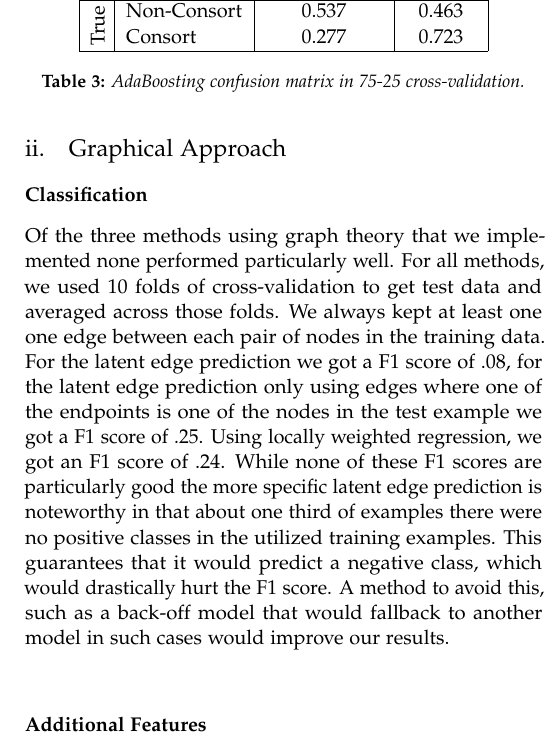
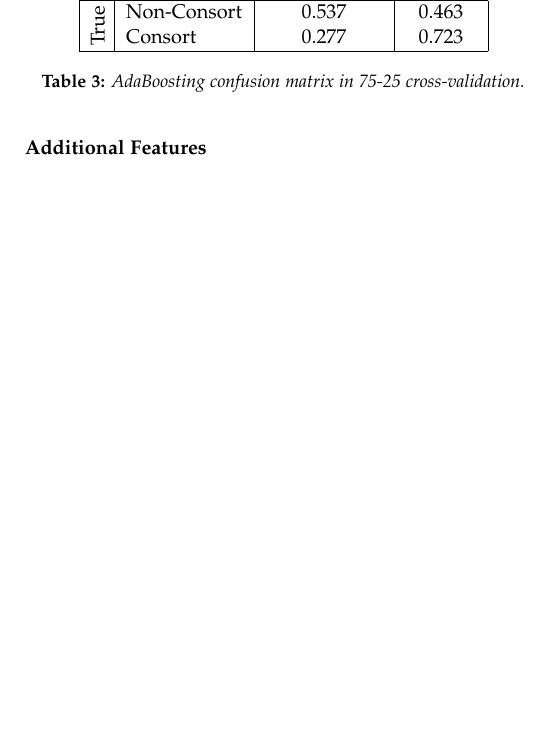
Before and after one commit to vayu-stanford/baboon-pairings-ml, a LaTeX document (doc/report/report.tex): part of one column of page 4 of 5, cut so that both start at the same text, the shorter picture padded with empty space. Compiled offline with pdfLaTeX.

Commit message:
Shortened edge prediction section

```diff
--- a/doc/report/report.tex
+++ b/doc/report/report.tex
@@ -440,24 +440,6 @@ regularization to our models.
 % TODO: populate confusion matrices
 % TODO: additional discussion of confusion matrices
 
-\subsection{Graphical Approach}
-\subsubsection*{Classification}
-
-%------------------------------------------------
-Of the three methods using graph theory that we implemented none performed
-particularly well. For all methods, we used 10 folds of cross-validation
-to get test data and averaged across those folds. We always kept at least one
-one edge between each pair of nodes in the training data. For the latent edge
-prediction we got a F1 score of .08, for the latent edge prediction only using
-edges where one of the endpoints is one of the nodes in the test example we got
-a F1 score of .25. Using locally weighted regression, we got an F1 score of
-.24. While none of these F1 scores are particularly good the more specific
-latent edge prediction is noteworthy in that about one third of examples there
-were no positive classes in the utilized training examples. This guarantees
-that it would predict a negative class, which would drastically hurt the F1
-score. A method to avoid this, such as a back-off model that would
-fallback to another model in such cases would improve our results.\\
-
 \subsubsection*{Additional Features}
 
 %TODO: add figure with metrics for classifers with PageRank and HITS features
```
